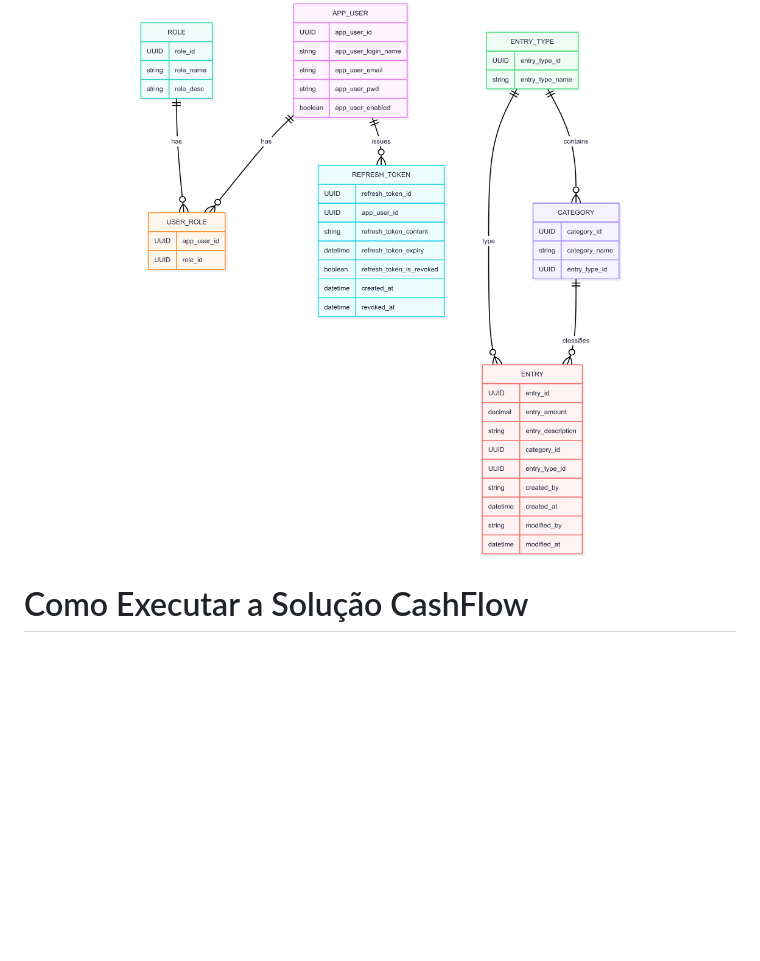
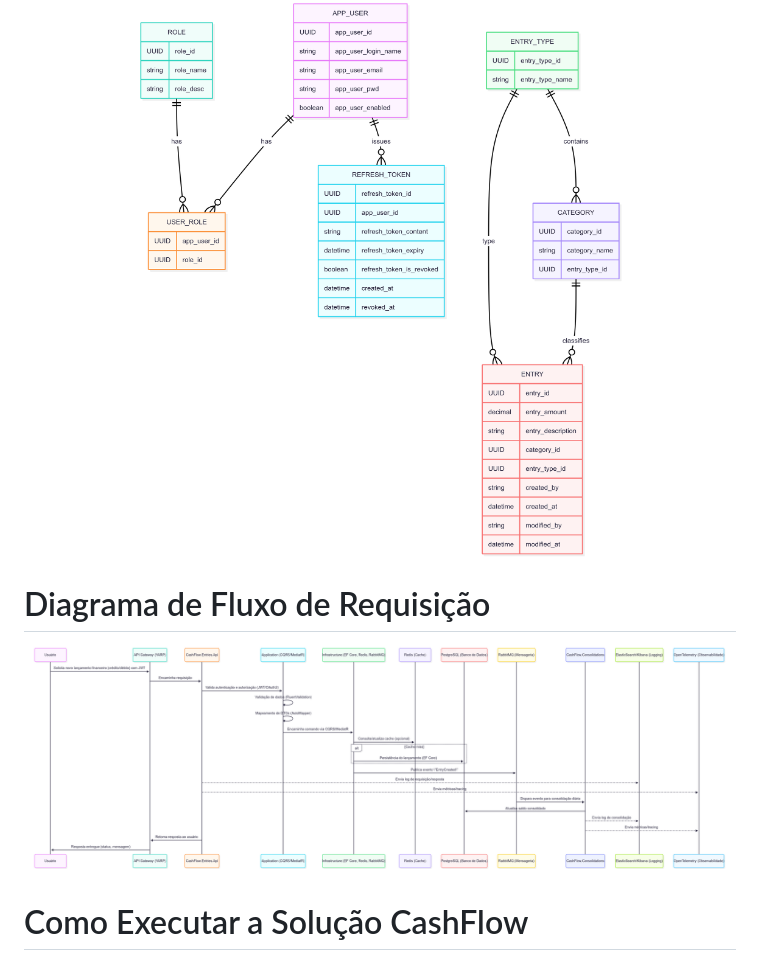
Before and after one commit to rkdcoder/cashflow, a Markdown page: README.md, the part around the change. Drawn GitHub-style; blank space fills up the shorter version.

Commit message:
Update README.md request flow diagram

```diff
--- a/README.md
+++ b/README.md
@@ -207,6 +207,11 @@ A solução foi organizada conforme definido no desenho a seguir, garantindo cla
   <img src="https://raw.githubusercontent.com/rkdcoder/cashflow/main/Docs/diagrams/cashflow-data-diagram.png" alt="Cashflow ERD Diagram">
 </p>
 
+# Diagrama de Fluxo de Requisição
+<p align="center">
+  <img src="https://raw.githubusercontent.com/rkdcoder/cashflow/main/Docs/diagrams/cashflow-request-flow-diagram.png" alt="Request Flow Diagram">
+</p>
+
 # Como Executar a Solução CashFlow
 
 A solução **CashFlow** é totalmente orquestrada pelo **.NET Aspire**. Isso significa que você não precisa se preocupar em subir cada serviço manualmente: o projeto principal (`CashFlow.AppHost`) é responsável por iniciar e orquestrar todos os demais serviços e dependências automaticamente.
```
